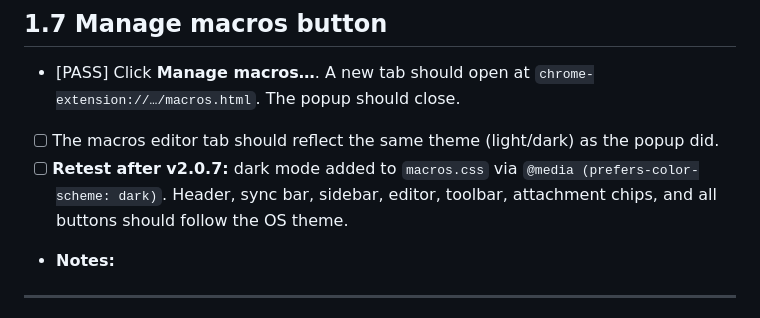
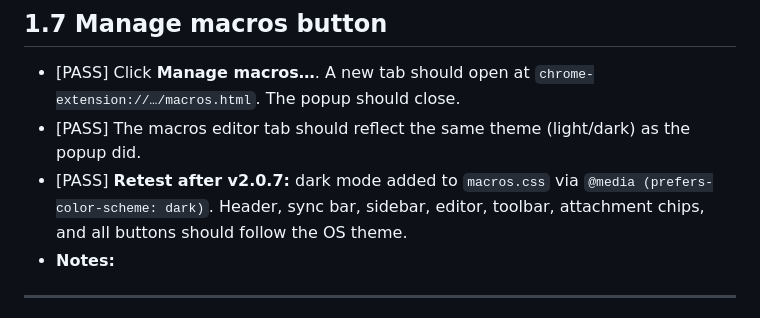
Before and after one commit to PsycoStea/zendesk-auto-translate, a Markdown page: QA_CHECKLIST.md, the part around one of its changes. GitHub-like rendering.

```diff
--- a/QA_CHECKLIST.md
+++ b/QA_CHECKLIST.md
@@ -181,8 +181,8 @@ You'll create four macros to exercise the macro feature surface across the rest
 ## 1.7 Manage macros button
 
 - [PASS] Click **Manage macros…**. A new tab should open at `chrome-extension://…/macros.html`. The popup should close.
-- [ ] The macros editor tab should reflect the same theme (light/dark) as the popup did.
-- [ ] **Retest after v2.0.7:** dark mode added to `macros.css` via `@media (prefers-color-scheme: dark)`. Header, sync bar, sidebar, editor, toolbar, attachment chips, and all buttons should follow the OS theme.
+- [PASS] The macros editor tab should reflect the same theme (light/dark) as the popup did.
+- [PASS] **Retest after v2.0.7:** dark mode added to `macros.css` via `@media (prefers-color-scheme: dark)`. Header, sync bar, sidebar, editor, toolbar, attachment chips, and all buttons should follow the OS theme.
 - **Notes:**
 
 ---
```
Also changed, not shown: other parts of QA_CHECKLIST.md (+15 -15 lines).
